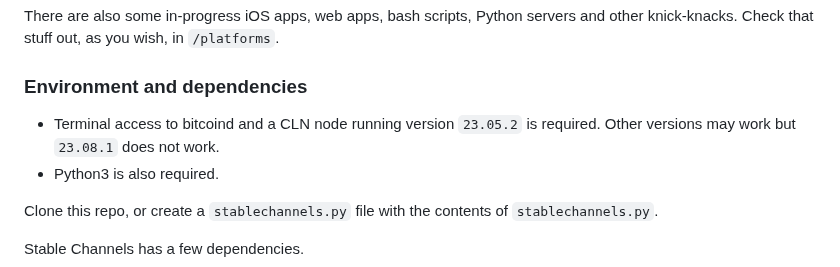
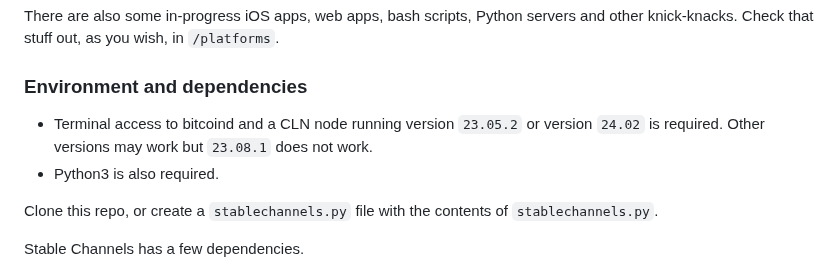
Before and after one commit to toneloc/stable-channels, a Markdown page: README.md, the part around the change. GitHub-like rendering.

Commit message:
added version

```diff
--- a/README.md
+++ b/README.md
@@ -68,7 +68,7 @@ There are also some in-progress iOS apps, web apps, bash scripts, Python servers
 
 ### Environment and dependencies
 
-- Terminal access to bitcoind and a CLN node running version `23.05.2` is required. Other versions may work but `23.08.1` does not work.
+- Terminal access to bitcoind and a CLN node running version `23.05.2` or version `24.02` is required. Other versions may work but `23.08.1` does not work.
 - Python3 is also required.
 
 Clone this repo, or create a `stablechannels.py` file with the contents of `stablechannels.py`.
```
